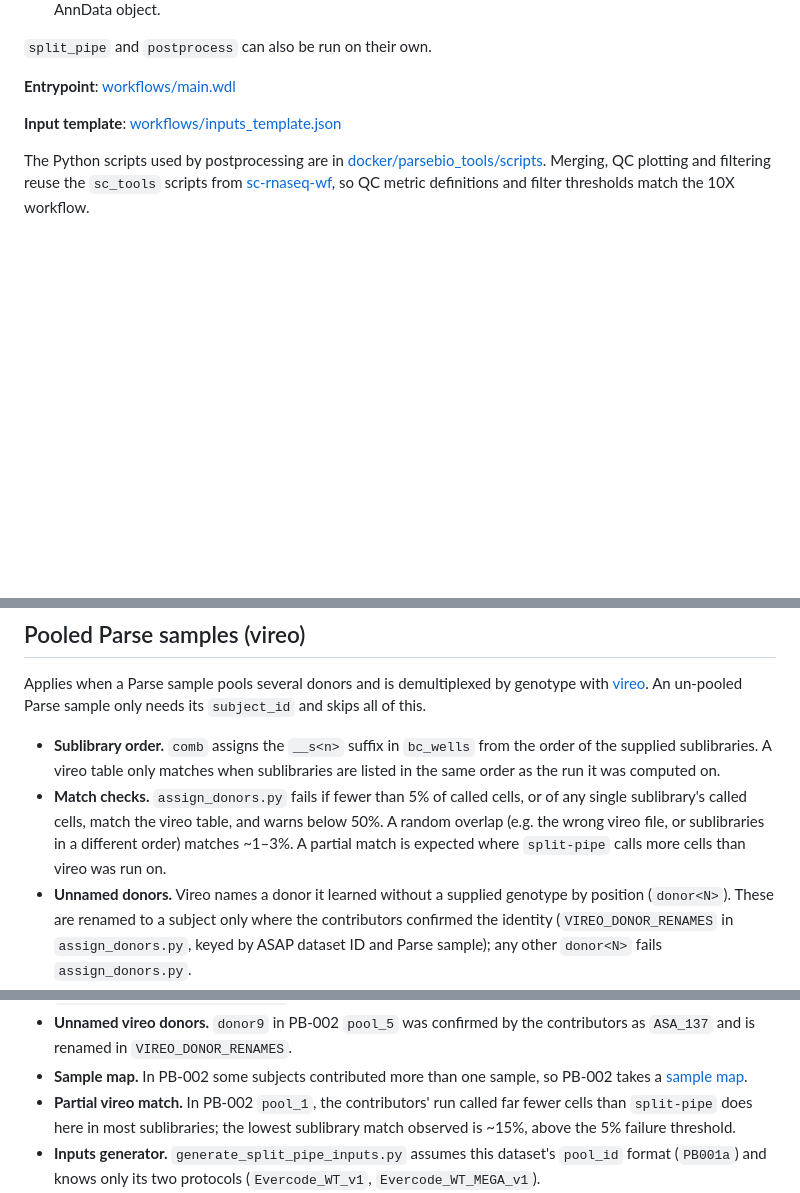
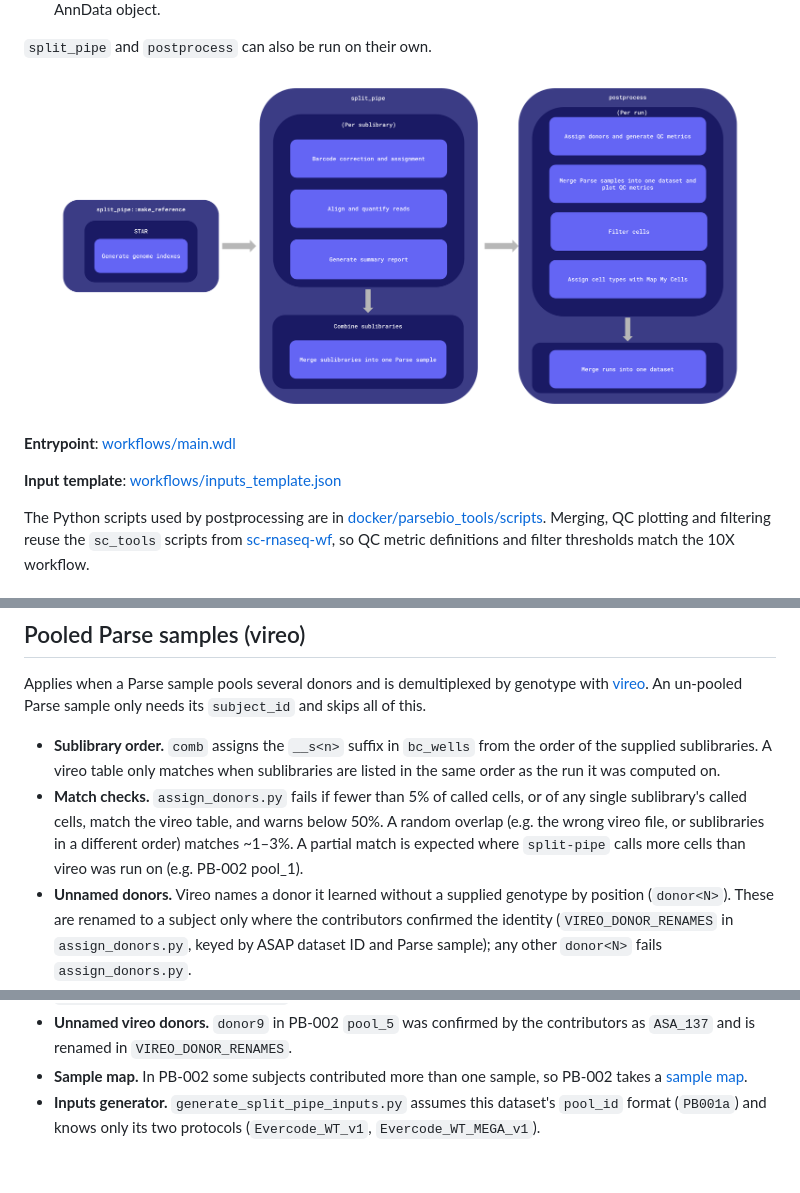
Before and after one commit to ASAP-CRN/split-pipe-wf, a Markdown page: README.md, 3 parts joined by grey strips. GitHub-like rendering; pictures changed too: workflows/workflow_diagram.png (added); blank space fills up the shorter version.

Commit message:
update readme with workflow diagram

```diff
--- a/README.md
+++ b/README.md
@@ -52,6 +52,8 @@ Workflow names:
   from one run's `comb` output to a filtered, cell-typed AnnData object.
 
 `split_pipe` and `postprocess` can also be run on their own.
+
+![Workflow diagram](workflows/workflow_diagram.png "Workflow diagram")
 
 **Entrypoint**: [workflows/main.wdl](workflows/main.wdl)
 
@@ -447,7 +449,7 @@ its `subject_id` and skips all of this.
 - **Match checks.** `assign_donors.py` fails if fewer than 5% of called cells, or of any single
   sublibrary's called cells, match the vireo table, and warns below 50%. A random overlap
   (e.g. the wrong vireo file, or sublibraries in a different order) matches ~1–3%. A partial
-  match is expected where `split-pipe` calls more cells than vireo was run on.
+  match is expected where `split-pipe` calls more cells than vireo was run on (e.g. PB-002 pool_1).
 - **Unnamed donors.** Vireo names a donor it learned without a supplied genotype by position
   (`donor<N>`). These are renamed to a subject only where the contributors confirmed the
   identity (`VIREO_DONOR_RENAMES` in `assign_donors.py`, keyed by ASAP dataset ID and Parse
@@ -481,9 +483,6 @@ subjects that need a row.
   `ASA_137` and is renamed in `VIREO_DONOR_RENAMES`.
 - **Sample map.** In PB-002 some subjects contributed more than one sample, so PB-002 takes a
   [sample map](#sample-map).
-- **Partial vireo match.** In PB-002 `pool_1`, the contributors' run called far fewer cells than
-  `split-pipe` does here in most sublibraries; the lowest sublibrary match observed is ~15%,
-  above the 5% failure threshold.
 - **Inputs generator.** `generate_split_pipe_inputs.py` assumes this dataset's `pool_id` format
   (`PB001a`) and knows only its two protocols (`Evercode_WT_v1`, `Evercode_WT_MEGA_v1`).
 - **Handling batch.** For reference, the contributors analyzed each Parse run with region-matched
```
